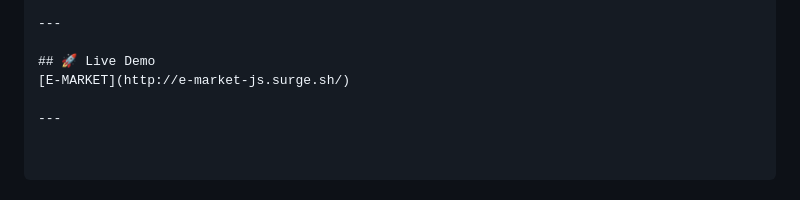
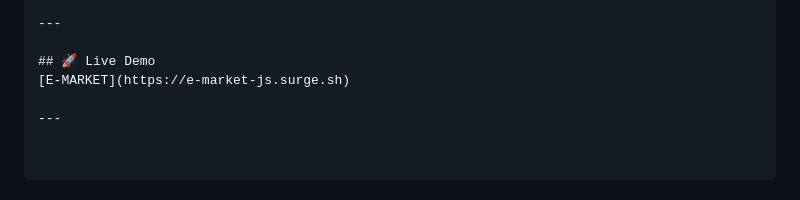
Before and after one commit to m7mdhany/E-Commerce_JS, a Markdown page: README.md, the part around the change. Rendered like a GitHub page.

```diff
--- a/README.md
+++ b/README.md
@@ -96,6 +96,6 @@ JS project/
 ---
 
 ## 🚀 Live Demo
-[E-MARKET](http://e-market-js.surge.sh/)
+[E-MARKET](https://e-market-js.surge.sh)
 
 ---
```
